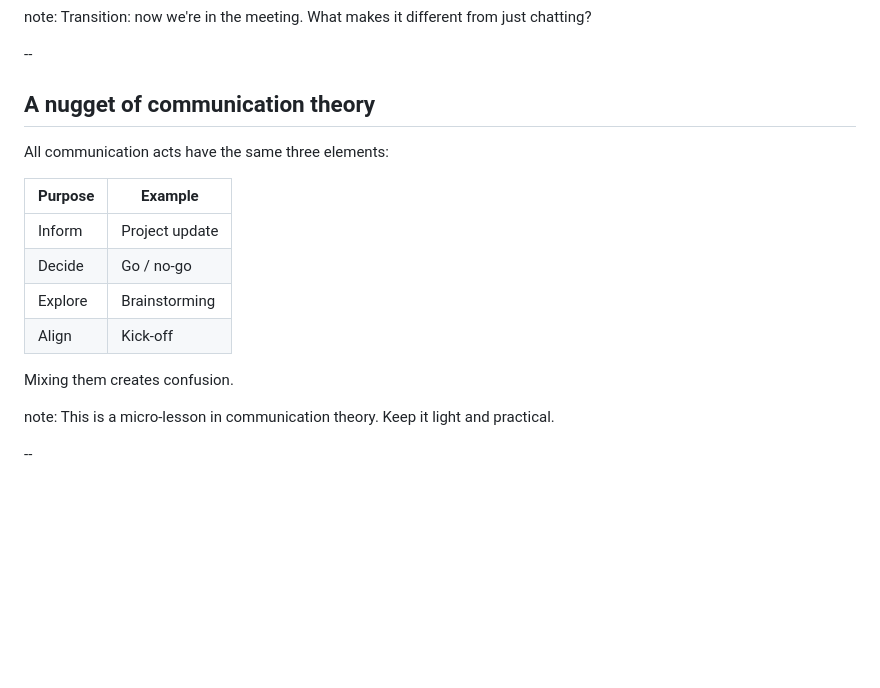
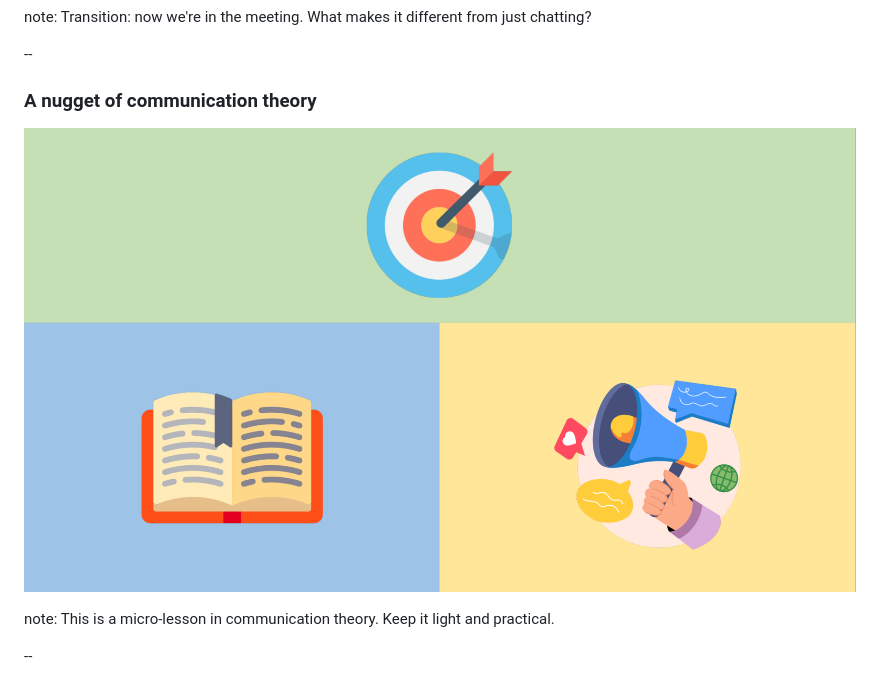
Before and after one commit to PabRod/chairing-meetings-slides, a Markdown page: Slides.md, the part around the change. GitHub-like rendering; pictures changed too: img/comm.png (added); blank space fills up the shorter version.

Commit message:
Add communication theory figure

```diff
--- a/Slides.md
+++ b/Slides.md
@@ -150,18 +150,9 @@ note: Materials sent in advance let people arrive prepared, so the meeting can f
 note: Transition: now we're in the meeting. What makes it different from just chatting?
 
 --
-## A nugget of communication theory
+### A nugget of communication theory
 
-All communication acts have the same three elements:
-
-| Purpose | Example |
-|---|---|
-| Inform | Project update |
-| Decide | Go / no-go |
-| Explore | Brainstorming |
-| Align | Kick-off |
-
-Mixing them creates confusion.
+![](https://github.com/pabrod/chairing-meetings-slides/blob/main/img/comm.png?raw=true)
 
 note: This is a micro-lesson in communication theory. Keep it light and practical.
 
```
Also changed, not shown: 1 other file.
